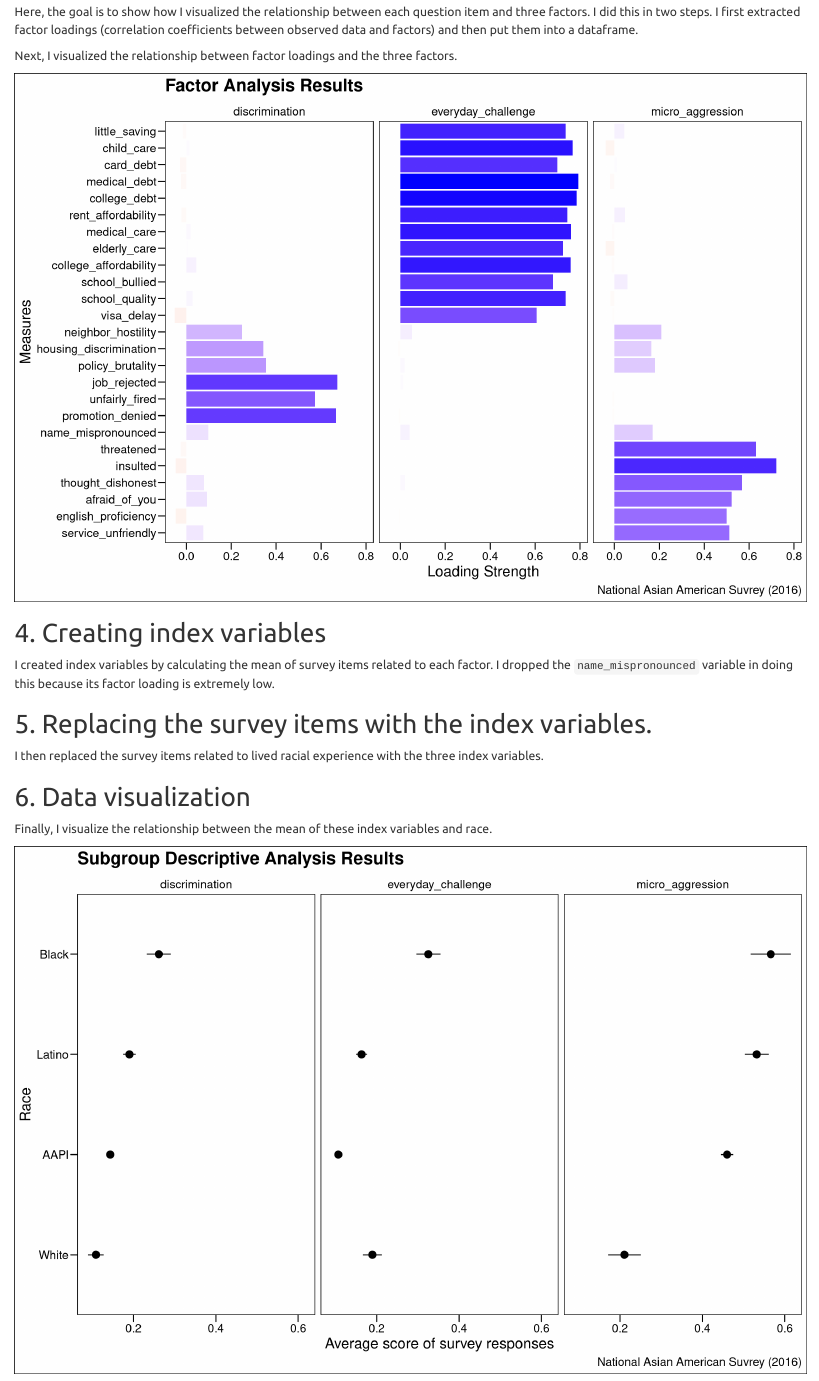
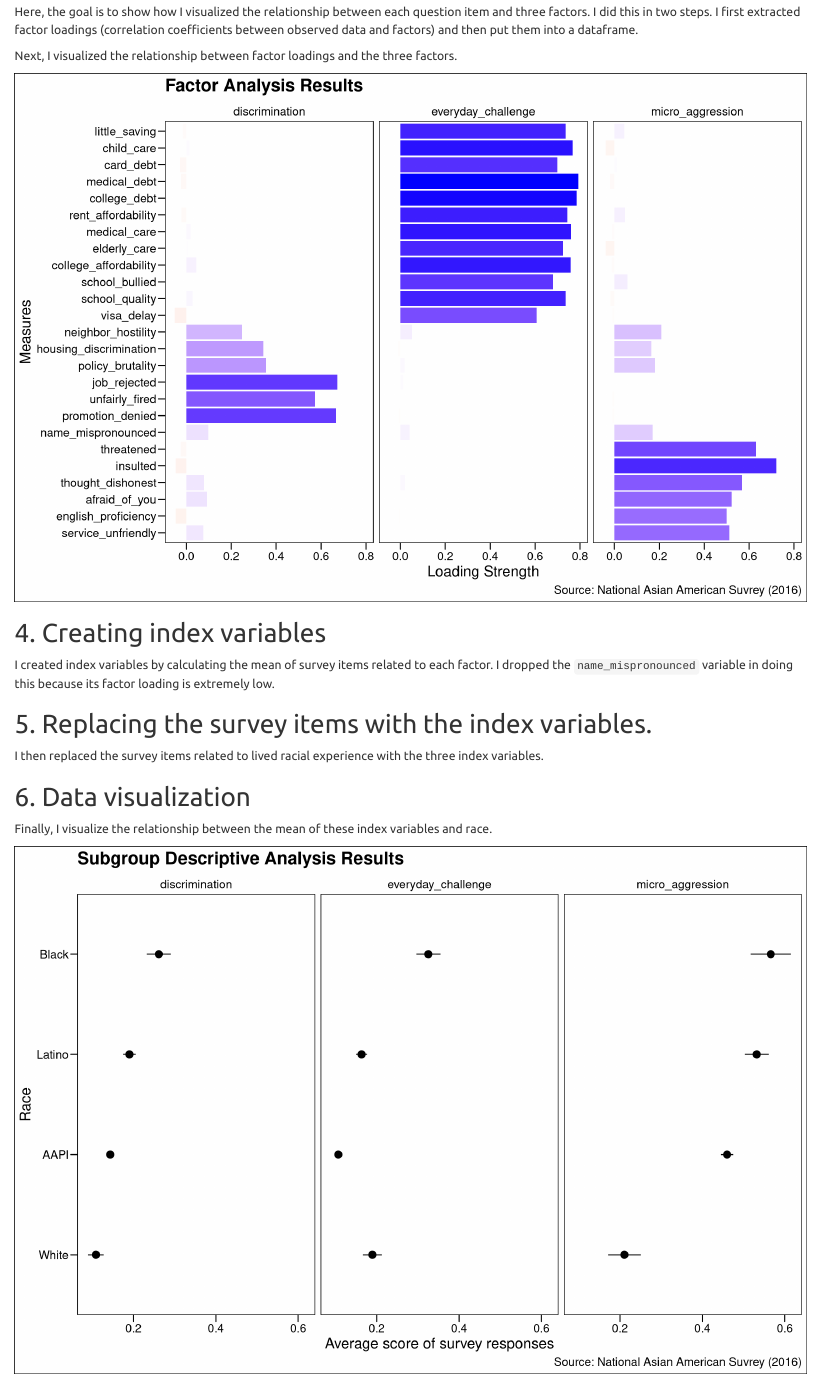
Before and after one commit to jaeyk/measuring-lived-racial-experience, an R Markdown document (code/03_factor_analysis.Rmd): the page in a window 1100 px wide, from 2110 px down. Rendered offline with R 4.5, knitr and Pandoc, with nearby package versions; code that draws random numbers runs with fixed seeds of ours.

```diff
--- a/code/03_factor_analysis.Rmd
+++ b/code/03_factor_analysis.Rmd
@@ -171,7 +176,7 @@
                          high = "blue", mid = "white", low = "red", midpoint = 0, guide = F) +
       labs(y= "Loading Strength", x = "Measures",
            title = "Factor Analysis Results",
-           caption = "National Asian American Suvrey (2016)") +
+           caption = "Source: National Asian American Suvrey (2016)") +
    theme_base()
 
 ggsave("/home/jae/analyzing-racial-lived-experience/outputs/factor_analysis.png")
@@ -249,7 +254,7 @@
     coord_flip() +
     labs(y= "Average score of survey responses", x = "Race",
          title = "Subgroup Descriptive Analysis Results",
-         caption = "National Asian American Suvrey (2016)") +
+         caption = "Source: National Asian American Suvrey (2016)") +
     facet_wrap(~racial_experience)
 
 ggsave("/home/jae/analyzing-racial-lived-experience/outputs/factor_analysis_by_race.png")
--- /dev/null
+++ b/functions/theme_publications.r
@@ -0,0 +1,56 @@
+
+# I adapted theme publication function from [this blog post](https://rpubs.com/Koundy/71792).
+
+theme_Publication <- function(base_size) {
+
+  library(grid)
+  library(ggthemes)
+
+  (theme_foundation(base_size = base_size)
+    + theme(plot.title = element_text(size = rel(1.2)),
+            text = element_text(),
+            plot.caption = element_text(hjust = 0, face= "italic"),
+            plot.title.position = "plot",
+            plot.caption.position =  "plot",
+            panel.background = element_rect(colour = NA),
+            plot.background = element_rect(colour = NA),
+            panel.border = element_rect(colour = NA),
+            axis.title = element_text(size = rel(1)),
+            axis.text = element_text(),
+            axis.line = element_line(colour="black"),
+            axis.ticks = element_line(),
+            panel.grid.major = element_line(colour="#f0f0f0"),
+            panel.grid.minor = element_blank(),
+            legend.key = element_rect(colour = NA),
+            legend.position = "bottom",
+            legend.direction = "horizontal",
+            legend.title = element_text(),
+            plot.margin=unit(c(10,5,5,5),"mm"),
+            strip.background=element_rect(colour="#f0f0f0",fill="#f0f0f0"),
+            strip.text = element_text()
+    ))
+
+}
+
+scale_fill_Publication <- function(...){
+  library(scales)
+  discrete_scale("fill","Publication",manual_pal(values = c("#386cb0","#fdb462","#7fc97f","#ef3b2c","#662506","#a6cee3","#fb9a99","#984ea3","#ffff33")), ...)
+
+}
+
+scale_colour_Publication <- function(...){
+  library(scales)
+  discrete_scale("colour","Publication",manual_pal(values = c("#386cb0","#fdb462","#7fc97f","#ef3b2c","#662506","#a6cee3","#fb9a99","#984ea3","#ffff33")), ...)
+
+}
+
+# The following code comes from [*-this blog post
+
+ditch_the_axes <- theme(
+  axis.text = element_blank(),
+  axis.line = element_blank(),
+  axis.ticks = element_blank(),
+  panel.border = element_blank(),
+  panel.grid = element_blank(),
+  axis.title = element_blank()
+)
```
Also changed, not shown: outputs/factor_analysis.png, outputs/factor_analysis_by_race.png, outputs/missing_rate.png, code/03_factor_analysis.Rmd (5 more changed lines).
